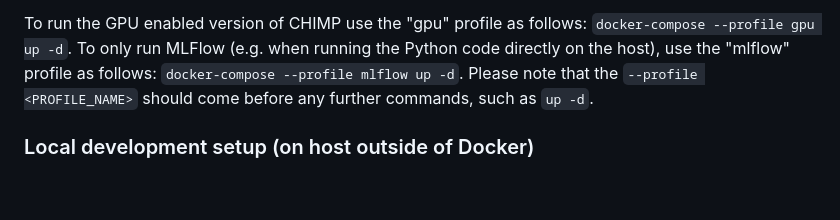
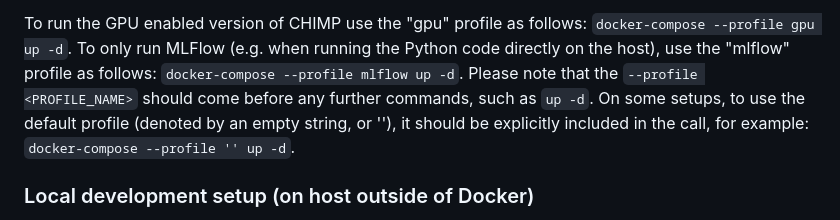
Before and after one commit to Research-Center-Data-Intelligence/CHIMP, a Markdown page: README.md, the part around the change. GitHub-like rendering; blank space fills up the shorter version.

Commit message:
Update README.md
Added mention of the default profile to the README

```diff
--- a/README.md
+++ b/README.md
@@ -57,7 +57,7 @@ graph RL
 To run the GPU enabled version of CHIMP use the "gpu" profile as follows: `docker-compose --profile gpu up -d`. To only
 run MLFlow (e.g. when running the Python code directly on the host), use the "mlflow" profile as
 follows: `docker-compose --profile mlflow up -d`. Please note that the `--profile <PROFILE_NAME>` should come before any
-further commands, such as `up -d`.
+further commands, such as `up -d`. On some setups, to use the default profile (denoted by an empty string, or ''), it should be explicitly included in the call, for example: `docker-compose --profile '' up -d`.
 
 ### Local development setup (on host outside of Docker)
 To run the Python/Flask based CHIMP components outside of Docker (for example, when you want to run a component with a debugger attached), you can use the following steps:
```
